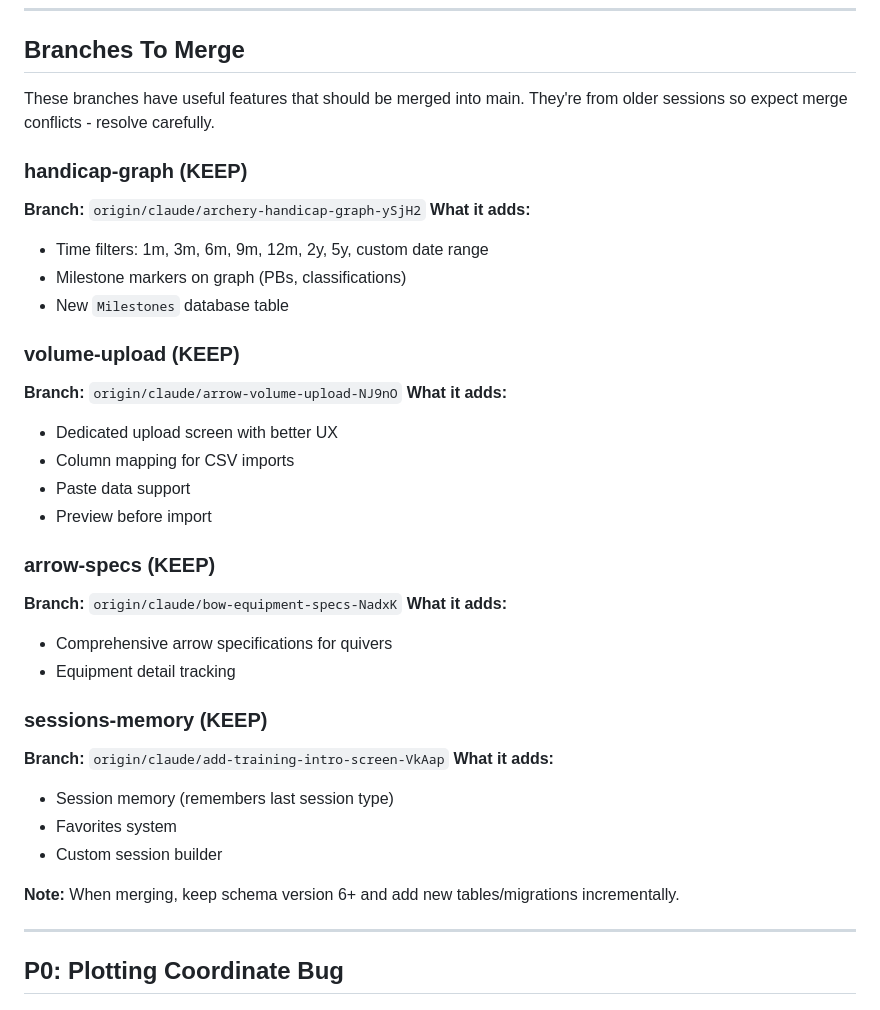
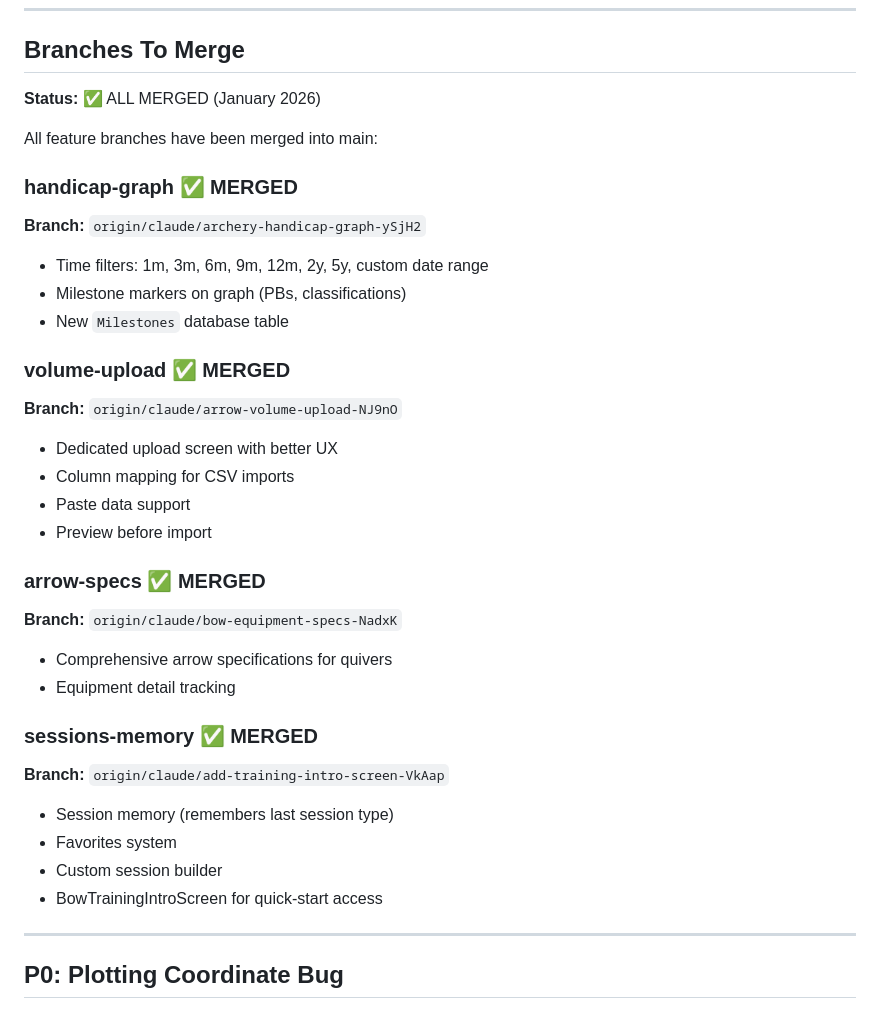
Before and after one commit to patrickhustonoly1996/archery-super-app, a Markdown page: docs/FIXES_NEEDED.md, the part around the change. Rendered like a GitHub page.

Commit message:
docs: Mark all feature branches as merged
Updated FIXES_NEEDED.md to reflect that all 4 feature branches
have been successfully merged into main:
- handicap-graph
- volume-upload
- arrow-specs
- sessions-memory

Co-Authored-By: Claude Opus 4.5 <noreply@anthropic.com>

```diff
--- a/docs/FIXES_NEEDED.md
+++ b/docs/FIXES_NEEDED.md
@@ -6,37 +6,34 @@ Tracked issues from investigation sessions. Each section has enough detail to im
 
 ## Branches To Merge
 
-These branches have useful features that should be merged into main. They're from older sessions so expect merge conflicts - resolve carefully.
+**Status:** ✅ ALL MERGED (January 2026)
 
-### handicap-graph (KEEP)
+All feature branches have been merged into main:
+
+### handicap-graph ✅ MERGED
 **Branch:** `origin/claude/archery-handicap-graph-ySjH2`
-**What it adds:**
 - Time filters: 1m, 3m, 6m, 9m, 12m, 2y, 5y, custom date range
 - Milestone markers on graph (PBs, classifications)
 - New `Milestones` database table
 
-### volume-upload (KEEP)
+### volume-upload ✅ MERGED
 **Branch:** `origin/claude/arrow-volume-upload-NJ9nO`
-**What it adds:**
 - Dedicated upload screen with better UX
 - Column mapping for CSV imports
 - Paste data support
 - Preview before import
 
-### arrow-specs (KEEP)
+### arrow-specs ✅ MERGED
 **Branch:** `origin/claude/bow-equipment-specs-NadxK`
-**What it adds:**
 - Comprehensive arrow specifications for quivers
 - Equipment detail tracking
 
-### sessions-memory (KEEP)
+### sessions-memory ✅ MERGED
 **Branch:** `origin/claude/add-training-intro-screen-VkAap`
-**What it adds:**
 - Session memory (remembers last session type)
 - Favorites system
 - Custom session builder
-
-**Note:** When merging, keep schema version 6+ and add new tables/migrations incrementally.
+- BowTrainingIntroScreen for quick-start access
 
 ---
 
```
